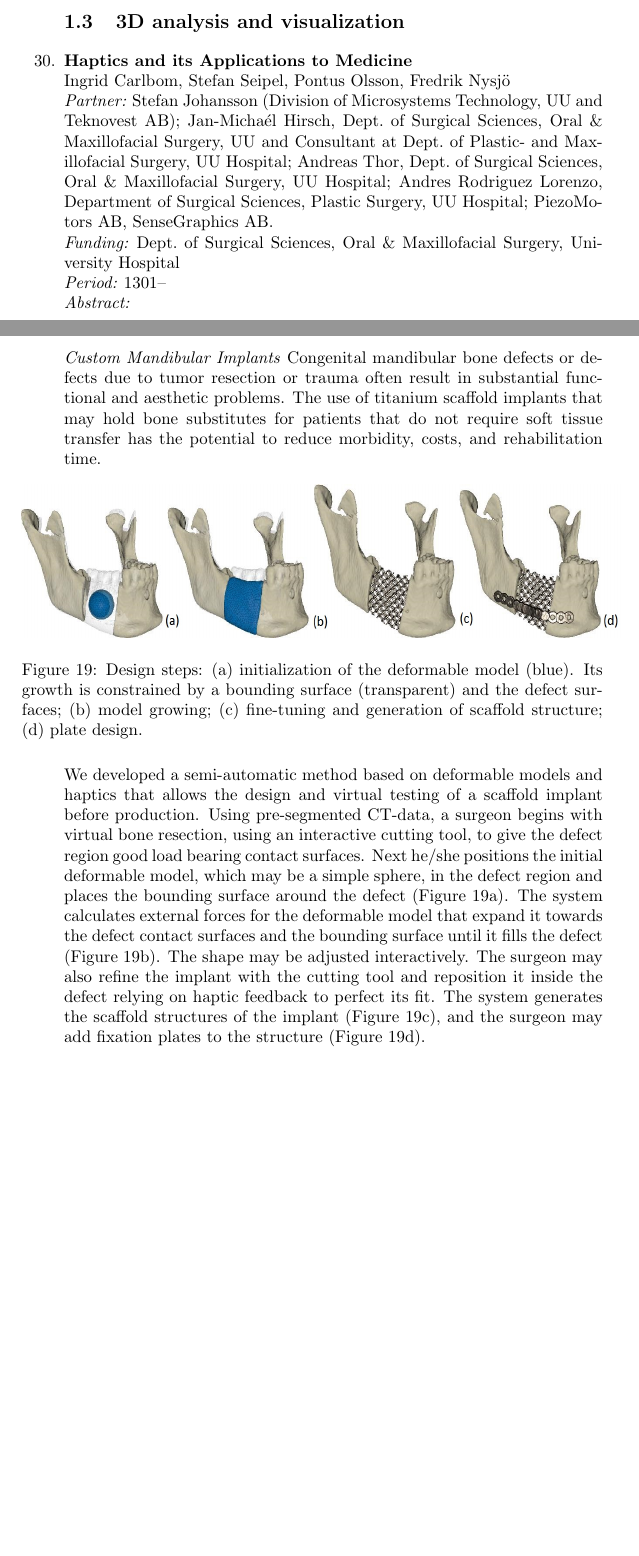
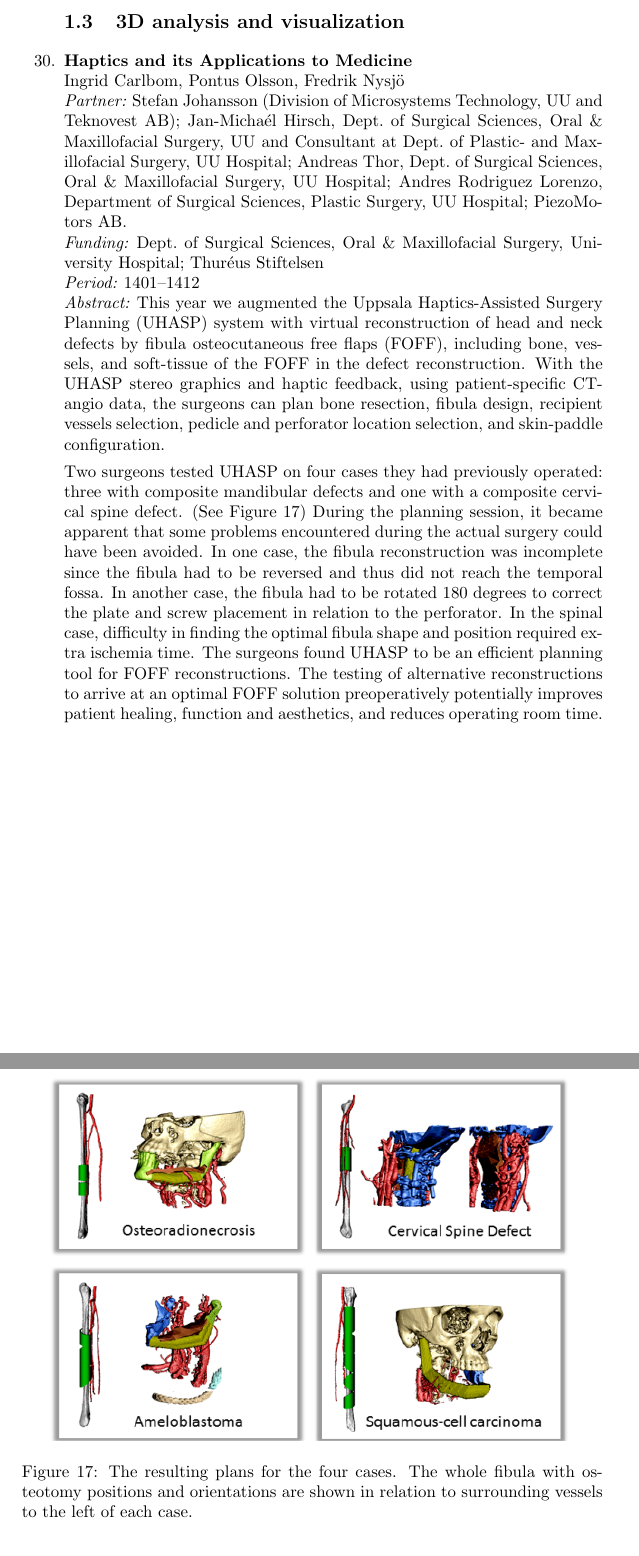
Before and after one commit to omerishaq/Omer-Report, a LaTeX document (AR2014_research.tex): two parts of pages 27 and 29 of 48 before the commit and two parts of pages 27 and 28 of 47 after it, joined at a grey line, cut so that both start at the same text, the shorter picture padded with empty space. Compiled offline with pdfLaTeX.

Commit message:
After updating project 30

```diff
--- a/AR2014_research.tex
+++ b/AR2014_research.tex
@@ -560,42 +560,21 @@ Petter Ranefall, Alexandra Pacureanu, Carolina W\"{a}hlby\\
 \item
 \label{proj:CMS}
 \textbf{Haptics and its Applications to Medicine}\\
-Ingrid Carlbom, Stefan Seipel, Pontus Olsson, Fredrik Nysj\"{o}\\
-\ppartner{Stefan Johansson (Division of Microsystems Technology, UU and Teknovest AB); Jan-Micha{\'e}l Hirsch, Dept.~of Surgical Sciences, Oral \& Maxillofacial Surgery, UU and Consultant at Dept.~of Plastic- and Maxillofacial Surgery, UU Hospital; Andreas Thor, Dept.~of Surgical Sciences, Oral \& Maxillofacial Surgery, UU Hospital; Andres Rodriguez Lorenzo, Department of Surgical Sciences, Plastic Surgery, UU Hospital; PiezoMotors AB, SenseGraphics AB.}
-\ffunding{Dept.~of Surgical Sciences, Oral \& Maxillofacial Surgery, University Hospital}
-\pperiod{1301--}
-\aabstract{
+Ingrid Carlbom, Pontus Olsson, Fredrik Nysj\"{o}\\
+\ppartner{Stefan Johansson (Division of Microsystems Technology, UU and Teknovest AB); Jan-Micha{\'e}l Hirsch, Dept.~of Surgical Sciences, Oral \& Maxillofacial Surgery, UU and Consultant at Dept.~of Plastic- and Maxillofacial Surgery, UU Hospital; Andreas Thor, Dept.~of Surgical Sciences, Oral \& Maxillofacial Surgery, UU Hospital; Andres Rodriguez Lorenzo, Department of Surgical Sciences, Plastic Surgery, UU Hospital; PiezoMotors AB.}
+\ffunding{Dept.~of Surgical Sciences, Oral \& Maxillofacial Surgery, University Hospital; Thur\' eus Stiftelsen}
+\pperiod{1401--1412}
+\aabstract{This year we augmented the Uppsala Haptics-Assisted Surgery Planning (UHASP) system with virtual reconstruction of head and neck defects by fibula osteocutaneous free flaps (FOFF), including bone, vessels, and soft-tissue of the FOFF in the defect reconstruction. With the UHASP stereo graphics and haptic feedback, using patient-specific CT-angio data, the surgeons can plan bone resection, fibula design, recipient vessels selection, pedicle and perforator location selection, and skin-paddle configuration.
 
-\textit{Two Degrees-of-Freedom Haptic Gripper with Ultrasonic Piezoelectric Motors} Piezoelectric motors have a high force/mass ratio, which makes them a promising alternative to electromagnetic motors for actuation of haptic interfaces. We have previously developed and evaluated a haptic gripper actuated by a quasi-static piezoelectric motor, operating within the audible range. The evaluation highlighted two main areas for improvement: faster and quieter actuation. During the last year we have designed a new admittance-type haptic gripper (see Figure \ref{fig:haptic1}) with two degrees-of-freedom (DOF), actuated by ultrasonic piezoelectric motors with higher maximum speed and silent operation compared to quasi-static motors. The gripper provides one DOF for the thumb and one DOF for the remaining fingers. All DOFs are direct-drive, involving no mechanical gearing, to minimize backlash and friction. Two custom-made strain-gauge load cells, mounted on the motor axes, measure forces applied by the user.
+Two surgeons tested UHASP on four cases they had previously operated: three with composite mandibular defects and one with a composite cervical spine defect. (See Figure \ref{fig::haptics}) During the planning session, it became apparent that some problems encountered during the actual surgery could have been avoided. In one case, the fibula reconstruction was incomplete since the fibula had to be reversed and thus did not reach the temporal fossa. In another case, the fibula had to be rotated 180 degrees to correct the plate and screw placement in relation to the perforator. In the spinal case, difficulty in finding the optimal fibula shape and position required extra ischemia time. The surgeons found UHASP to be an efficient planning tool for FOFF reconstructions. The testing of alternative reconstructions to arrive at an optimal FOFF solution preoperatively potentially improves patient healing, function and aesthetics, and reduces operating room time.}
 
-\begin{figure}[!h]
+\begin{figure*}[!htbp]
 \centering
-\subfigure[]{\includegraphics[width=60mm,height=45mm]{figures/research/haptic1.png}}
-\subfigure[]{\includegraphics[width=60mm,height=45mm]{figures/research/haptic2.png}}
-\caption{\label{fig:haptic1} CAD model of haptic gripper seen from the front (left) and back (right).The ultrasonic piezoelectric motors (A) actuate one DOF for the thumb (B) and one DOF for the remaining fingers (C). The connector (D) may be used to attach the gripper to a commercial six DOF haptic arm, for a total of eight DOF.}
-\end{figure}
-
-\textit{SplineGrip - An Eight Degrees-of-Freedom Flexible Haptic Sculpting Tool} SplineGrip is a flexible haptic sculpting tool that senses the articulation of the hand in two degrees-of-freedom (DOF) that we presented as a SIGGRAPH'13 poster. The tool is mounted on a commercial haptic device that tracks hand pose (position and orientation in six DOF) while simultaneously providing three DOF haptic feedback to the hand. The eight DOF input is mapped to the pose and shape of a virtual representation of a sculpting tool (Figure \ref{fig:haptic2}), offering versatile interaction with a virtual model.
-
-\begin{figure}[!h]
-\centering
-\subfigure[]{\includegraphics[width=29mm,height=50mm]{figures/research/haptic3.png}}
-\subfigure[]{\includegraphics[width=29mm,height=50mm]{figures/research/haptic4.png}}
-\subfigure[]{\includegraphics[width=29mm,height=50mm]{figures/research/haptic5.png}}
-\subfigure[]{\includegraphics[width=29mm,height=50mm]{figures/research/haptic6.png}}
-\caption{\label{fig:haptic2} Example of possible mapping between physical and virtual tool: (a) all fingers straight - the virtual sculpting tool becomes a line segment; (b) middle and ring fingers bent - the curvature of the tool changes; (c) thumb bent - the width of the tool changes; (d) both sensors bent - simultaneous control of curvature and width.}
-\end{figure}
-\newpage
-\textit{Custom Mandibular Implants} Congenital mandibular bone defects or defects due to tumor resection or trauma often result in substantial functional and aesthetic problems. The use of titanium scaffold implants that may hold bone substitutes for patients that do not require soft tissue transfer has the potential to reduce morbidity, costs, and rehabilitation time.
-
-\begin{figure}[!h]
-\centering
-\includegraphics[width=125mm,height=32mm]{figures/research/haptic7.jpg}
-\caption{\label{fig:haptic3} Design steps: (a) initialization of the deformable model (blue). Its growth is constrained by a bounding surface (transparent) and the defect surfaces; (b) model growing; (c) fine-tuning and generation of scaffold structure; (d) plate design.}
-\end{figure}
-
-We developed a semi-automatic method based on deformable models and haptics that allows the design and virtual testing of a scaffold implant before production. Using pre-segmented CT-data, a surgeon begins with virtual bone resection, using an interactive cutting tool, to give the defect region good load bearing contact surfaces. Next he/she positions the initial deformable model, which may be a simple sphere, in the defect region and places the bounding surface around the defect (Figure \ref{fig:haptic3}a). The system calculates external forces for the deformable model that expand it towards the defect contact surfaces and the bounding surface until it fills the defect (Figure \ref{fig:haptic3}b). The shape may be adjusted interactively. The surgeon may also refine the implant with the cutting tool and reposition it inside the defect relying on haptic feedback to perfect its fit. The system generates the scaffold structures of the implant (Figure \ref{fig:haptic3}c), and the surgeon may add fixation plates to the structure (Figure \ref{fig:haptic3}d).
-}
+\includegraphics[width=0.9\textwidth]{figures/research/haptics.png}
+\caption{The resulting plans for the four cases. The whole fibula with osteotomy positions and orientations are shown in relation to
+surrounding vessels to the left of each case.}
+\label{fig::haptics}
+\end{figure*}
 
 %----------------------------------------------------------------------------------------------------------------------------------------------
 
```
Also changed, not shown: 2 other files.
